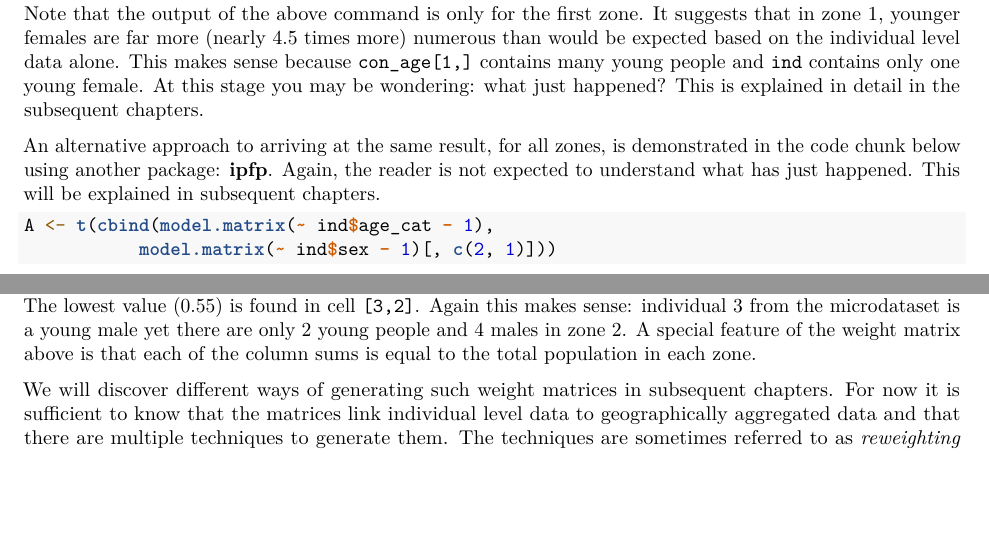
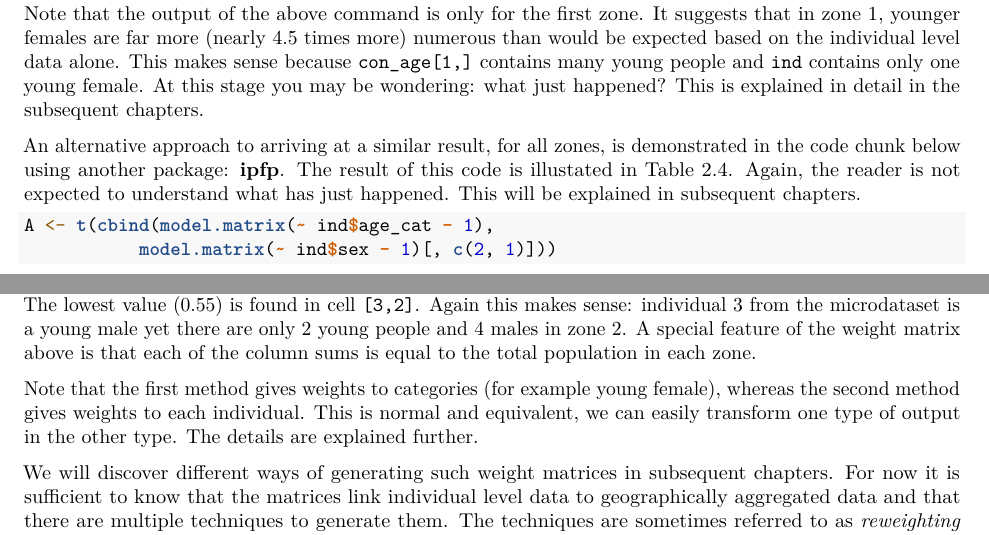
Before and after one commit to Robinlovelace/spatial-microsim-book, an R Markdown document (02-SimpleWorld.Rmd): two parts of page 9 of 11, joined at a grey line, cut so that both start at the same text, the shorter picture padded with empty space. Rendered offline with R 4.5, knitr and Pandoc, then LaTeX, with nearby package versions; some code elsewhere in the file could not run offline.

Commit message:
Update 02-SimpleWorld.Rmd

```diff
--- a/02-SimpleWorld.Rmd
+++ b/02-SimpleWorld.Rmd
@@ -471,8 +472,9 @@ This makes sense because `con_age[1,]` contains many young people and `ind`
 contains only one young female. At this stage you may be wondering: what just
 happened? This is explained in detail in the subsequent chapters.
 
-An alternative approach to arriving at the same result, for all zones,
+An alternative approach to arriving at a similar result, for all zones,
 is demonstrated in the code chunk below using another package: **ipfp**.
+The result of this code is illustated in Table 2.4.
 Again, the reader is not expected to understand what has just happened.
 This will be explained in subsequent chapters.
 
@@ -509,6 +511,11 @@ microdataset is a young male yet there are only 2 young people and 4 males in
 zone 2. A special feature of the weight matrix above is that each of the column
 sums is equal to the total population in each zone.
 
+Note that the first method gives weights to categories (for example young female),
+whereas the second method gives weights to each individual. This is normal and
+equivalent, we can easily transform one type of output in the other type. The details
+are explained further.
+
 We will discover different ways of generating such weight matrices
 in subsequent chapters.
 For now it is sufficient to know
```
Also changed, not shown: 02-SimpleWorld.Rmd (6 more changed lines).
